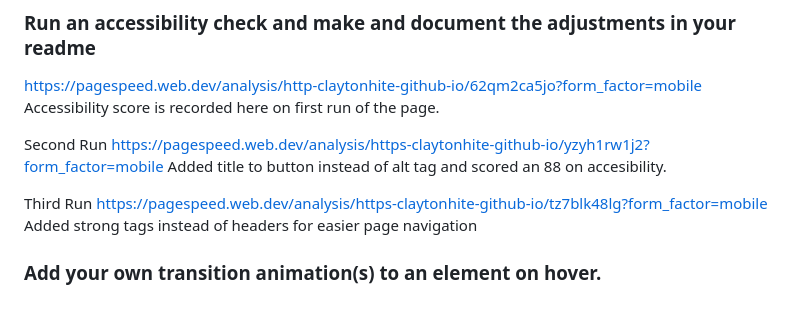
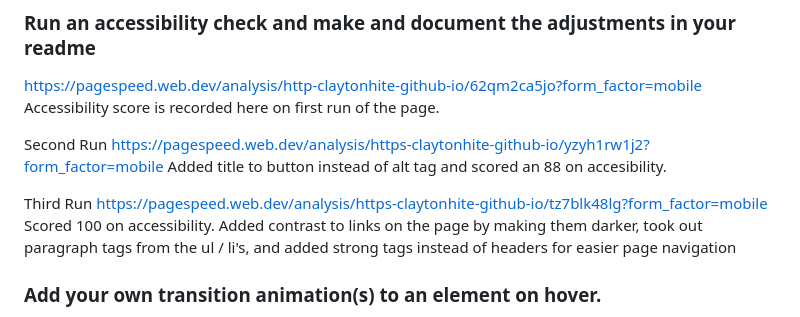
Before and after one commit to ClaytonHite/claytonhite.github.io, a Markdown page: README.md, the part around the change. Drawn GitHub-style.

```diff
--- a/README.md
+++ b/README.md
@@ -35,7 +35,8 @@ Added title to button instead of alt tag and scored an 88 on accesibility.
 
 Third Run
 https://pagespeed.web.dev/analysis/https-claytonhite-github-io/tz7blk48lg?form_factor=mobile
-Added strong tags instead of headers for easier page navigation
+Scored 100 on accessibility.
+Added contrast to links on the page by making them darker, took out paragraph tags from the ul / li's, and added strong tags instead of headers for easier page navigation
 
 
 ### Add your own transition animation(s) to an element on hover.
```
